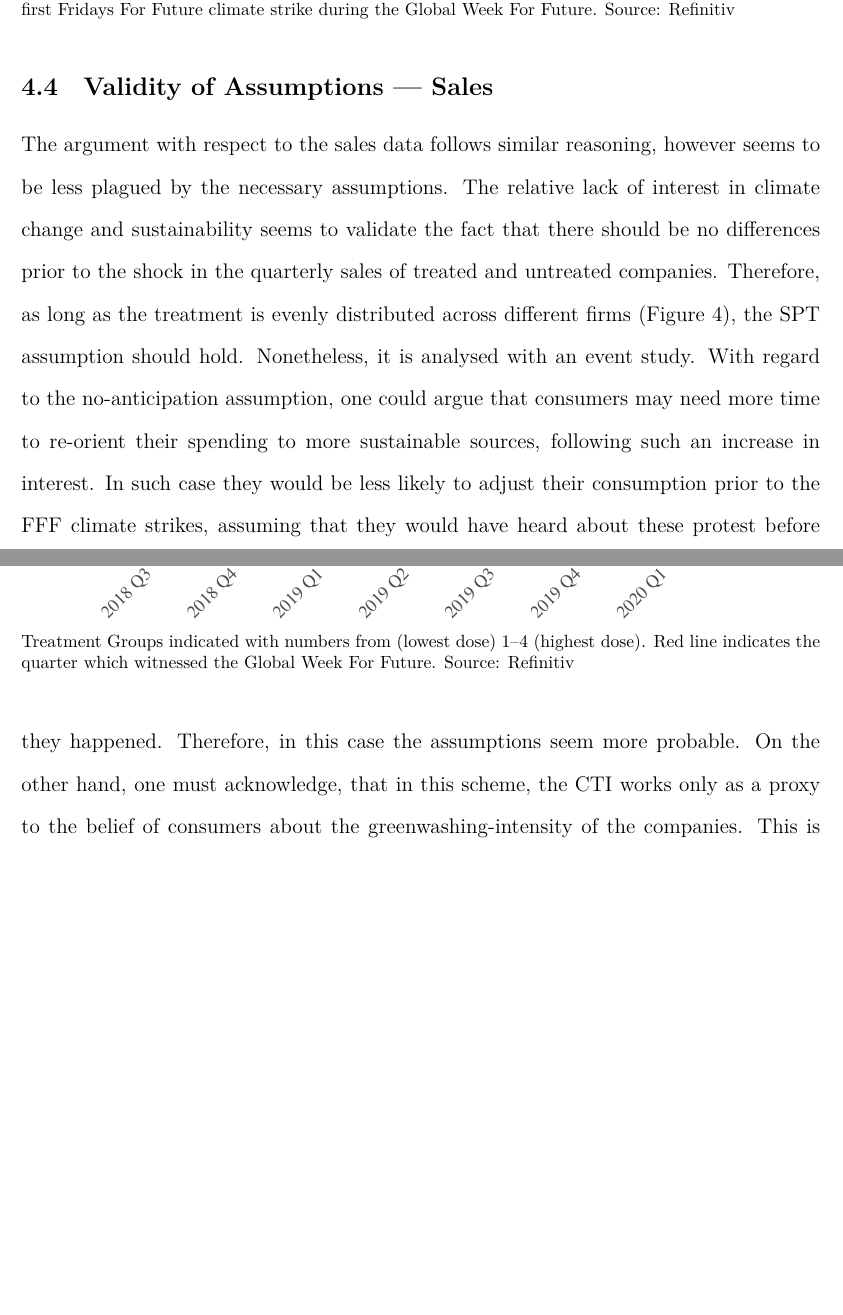
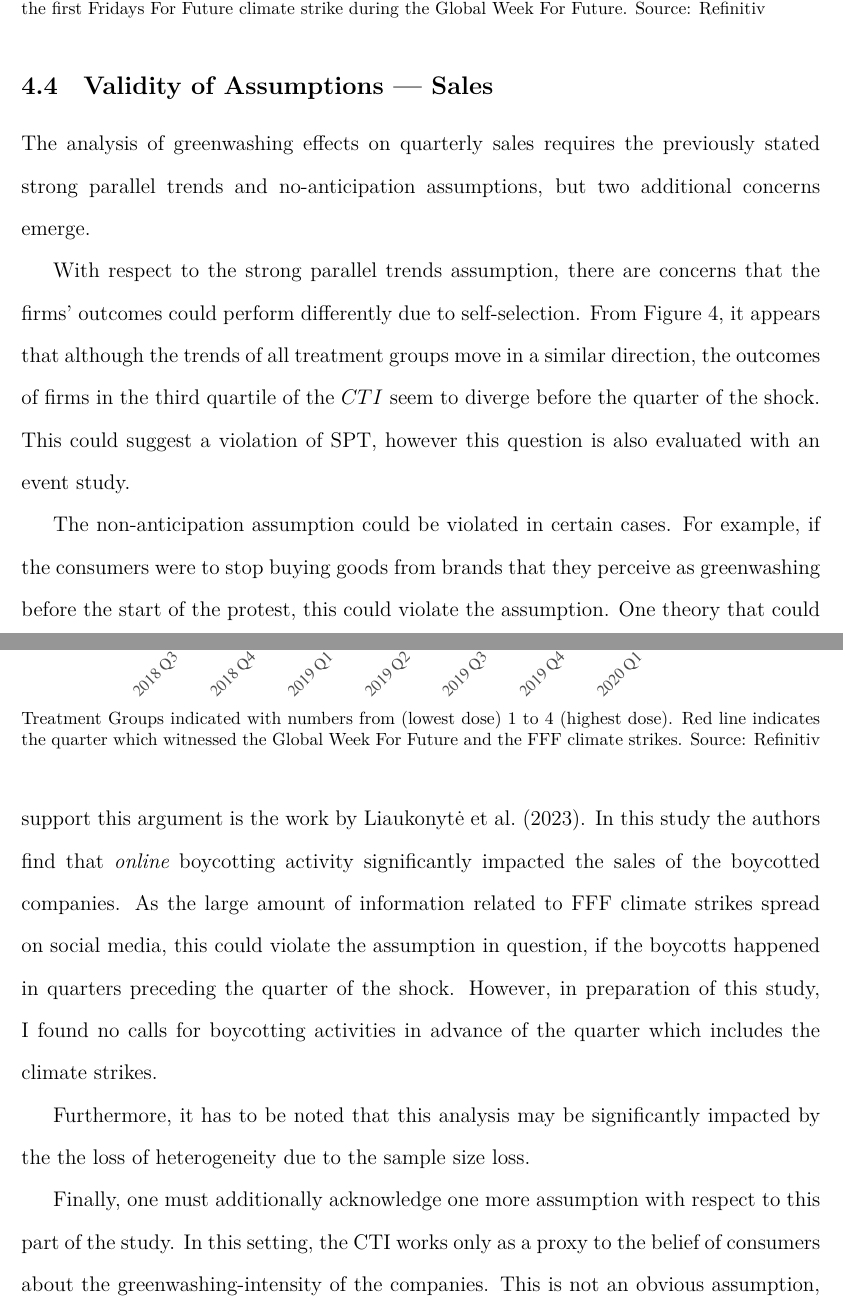
Before and after one commit to pszewi/thesis, a LaTeX thesis (writing/thesis.tex): two parts of pages 22 and 23 of 39 before the commit and two parts of pages 22 and 23 of 40 after it, joined at a grey line, cut so that both start at the same text, the shorter picture padded with empty space. The pictures show the PDF file writing/thesis.pdf that the author committed with the source.

Commit message:
adds some more information to the methods

```diff
--- a/writing/thesis.tex
+++ b/writing/thesis.tex
@@ -227,10 +228,10 @@ This is a common approach adopted by many applied researchers \parencite{acemogl
 
 Where the $\beta^{twfe}$ tries to aggregate the dose-specific $ATT$'s into a single number. They propose their own aggregation scheme that estimates the local average treatment effect ($ATT^{loc}$), and the local average causal response ($ACRT^{loc}$) which operate by weighing the treatment doses by the probability of observation $i$ being in dose group $d$. However, this aggregation is only described within the context of having untreated observations. As in this study the level treatment effects are estimated relative to a group treated at a lower intensity instead, I refrain from summarizing the results in this way, and present dose specific results in the next section.
 
-% \Delta Y_i = \beta_{0} + \sum_{T=1}^{4} \beta_T \cdot 1\{D_{i}=T\}\cdot Post_t + \varepsilon_{i,t}
+
 \subsection{Validity of Assumptions --- Stock Prices}
 
-The chosen framework requires no-anticipation and the strong parallel trends assumptions. With respect to the SPT, this assumption may be concerning, as in the same way as in \textcite{koenigImpulsePurchasesGun2023}, the companies self-select into being treated. To alleviate this concern, Figure~\ref{fig:stock_trend} shows that the firms stock prices followed similar paths no matter their treatment assignment.
+The chosen framework requires the strong parallel trends and the no-anticipation assumptions. With respect to the SPT, this assumption may be concerning, as in the same way as in \textcite{koenigImpulsePurchasesGun2023}, the companies self-select into being treated. To alleviate this concern, Figure~\ref{fig:stock_trend} shows that the firms stock prices followed similar paths no matter their treatment assignment.
 % \footnote{Expand more your description of the picture}
 Furthermore, an event study is run in the next section to evaluate the possibility of pre-trends. However, it has to be noted that the authors of \textcite{callawayDifferenceinDifferencesContinuousTreatment2025} state that this method of evaluating the existence of pre-trends has low power, and therefore the lack of significance within the pre-trends does not necessarily imply that they actually do not exist. Nonetheless, the event study is estimated as per the standard practice.
 With respect to the no-anticipation assumption, concerns are more pronounced. In their event study, \textcite{schusterStockPriceReactions2023} found evidence of anticipation of the stock market within a period of 20 days prior to the FFF strikes. In order to alleviate this concern, an analysis is performed with the shock date being shifted to multiple different dates preceding the shock.
@@ -238,22 +239,27 @@ With respect to the no-anticipation assumption, concerns are more pronounced. In
 \begin{figure}[t]
     \caption{Mean Cumulative Abnormal Return (Daily)}\label{fig:stock_trend}
     \centering
-    \includegraphics[width=\textwidth]{stock_d_trend.pdf}
+    \includegraphics[width=0.9\textwidth]{stock_d_trend.pdf}
     \captionsetup{font=footnotesize}
-    \caption*{Treatment Groups indicated with numbers from (lowest dose) 1--4 (highest dose). Red line indicates the first Fridays For Future climate strike during the Global Week For Future. Source: Refinitiv}
+    \caption*{Treatment Groups indicated with numbers from (lowest dose) 1 to 4 (highest dose). Red line indicates the first Fridays For Future climate strike during the Global Week For Future. Source: Refinitiv}
 \end{figure}
 
 \subsection{Validity of Assumptions --- Sales}
 
-The argument with respect to the sales data follows similar reasoning, however seems to be less plagued by the necessary assumptions. The relative lack of interest in climate change and sustainability seems to validate the fact that there should be no differences prior to the shock in the quarterly sales of treated and untreated companies. Therefore, as long as the treatment is evenly distributed across different firms (Figure~\ref{fig:sales_trend}), the SPT assumption should hold. Nonetheless, it is analysed with an event study. With regard to the no-anticipation assumption, one could argue that consumers may need more time to re-orient their spending to more sustainable sources, following such an increase in interest. In such case they would be less likely to adjust their consumption prior to the FFF climate strikes, assuming that they would have heard about these protest before they happened. Therefore, in this case the assumptions seem more probable. On the other hand, one must acknowledge, that in this scheme, the CTI works only as a proxy to the belief of consumers about the greenwashing-intensity of the companies. This is not an obvious assumption, as firms may try to be more (or less) deceitful to consumers than to investors. However, given the lack of public information on marketing spending in relation to ESG, it is reasonable to assume that firms communicate similarly with both consumers and investors, and therefore that their ESG reports would reflect their sustainability-oriented marketing.
+The analysis of greenwashing effects on quarterly sales requires the previously stated strong parallel trends and no-anticipation assumptions, but two additional concerns emerge.
+
+With respect to the strong parallel trends assumption, there are concerns that the firms' outcomes could perform differently due to self-selection. From Figure~\ref{fig:sales_trend}, it appears that although the trends of all treatment groups move in a similar direction, the outcomes of firms in the third quartile of the $CTI$ seem to diverge before the quarter of the shock. This could suggest a violation of SPT, however this question is also evaluated with an event study.
+
+The non-anticipation assumption could be violated in certain cases. For example, if the consumers were to stop buying goods from brands that they perceive as greenwashing before the start of the protest, this could violate the assumption. One theory that could support this argument is the work by \textcite{liaukonyteFrontiersSpillingBeans2023}. In this study the authors find that \textit{online} boycotting activity significantly impacted the sales of the boycotted companies. As the large amount of information related to FFF climate strikes spread on social media, this could violate the assumption in question, if the boycotts happened in quarters preceding the quarter of the shock. However, in preparation of this study, I found no calls for boycotting activities in advance of the quarter which includes the climate strikes.
+
 
 \begin{figure}[t]
     \caption{Year-over-Year Change in Quarterly Sales}\label{fig:sales_trend}
     \centering
-    \includegraphics[width=\textwidth]{sales_trend.pdf}
+    \includegraphics[width=0.9\textwidth]{sales_trend.pdf}
     \captionsetup{font=footnotesize}
-    \caption*{Treatment Groups indicated with numbers from (lowest dose) 1--4 (highest dose). Red line indicates the quarter which witnessed the Global Week For Future. Source: Refinitiv}
+    \caption*{Treatment Groups indicated with numbers from (lowest dose) 1 to 4 (highest dose). Red line indicates the quarter which witnessed the Global Week For Future and the FFF climate strikes. Source: Refinitiv}
 \end{figure}
 
+Furthermore, it has to be noted that this analysis may be significantly impacted by the the loss of heterogeneity due to the sample size loss.
 
-\newpage
```
Also changed, not shown: writing/thesis.pdf, writing/thesis.tex (31 more changed lines).
